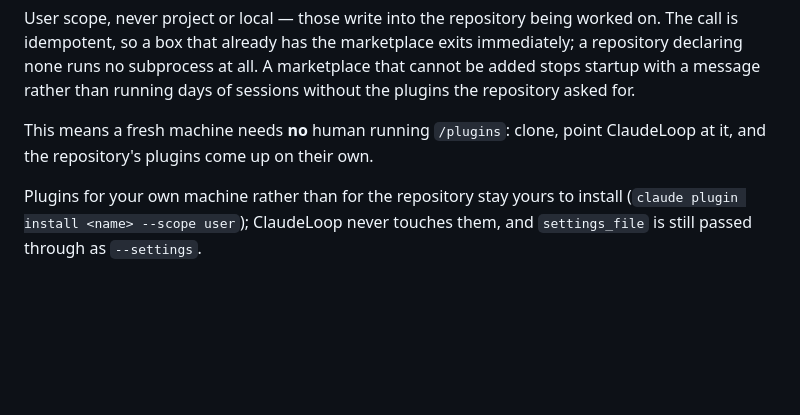
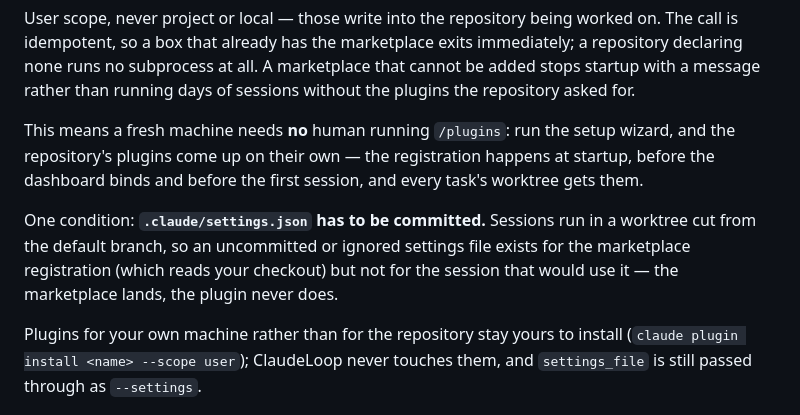
Before and after one commit to KamilPostrozny/ClaudeLoop, a Markdown page: README.md, the part around the change. GitHub-like rendering; blank space fills up the shorter version.

Commit message:
docs: note the committed-settings condition for repo-owned plugins
Verified live in a git worktree, fresh CLAUDE_CONFIG_DIR: after one
user-scope `marketplace add`, every worktree session installs and loads the
repository's declared plugin by itself, and leaves the repo and worktrees
clean. Sessions read the worktree, so a settings file that is not committed
registers the marketplace and delivers no plugin.

Co-Authored-By: Claude Opus 5 <noreply@anthropic.com>
Claude-Session: https://claude.ai/code/session_01XcJ3o6NwmFcSbv6CnjMs2p

```diff
--- a/README.md
+++ b/README.md
@@ -263,8 +263,16 @@ exits immediately; a repository declaring none runs no subprocess at all. A
 marketplace that cannot be added stops startup with a message rather than
 running days of sessions without the plugins the repository asked for.
 
-This means a fresh machine needs **no** human running `/plugins`: clone,
-point ClaudeLoop at it, and the repository's plugins come up on their own.
+This means a fresh machine needs **no** human running `/plugins`: run the
+setup wizard, and the repository's plugins come up on their own — the
+registration happens at startup, before the dashboard binds and before the
+first session, and every task's worktree gets them.
+
+One condition: **`.claude/settings.json` has to be committed.** Sessions run
+in a worktree cut from the default branch, so an uncommitted or ignored
+settings file exists for the marketplace registration (which reads your
+checkout) but not for the session that would use it — the marketplace lands,
+the plugin never does.
 
 Plugins for your own machine rather than for the repository stay yours to
 install (`claude plugin install <name> --scope user`); ClaudeLoop never
```
